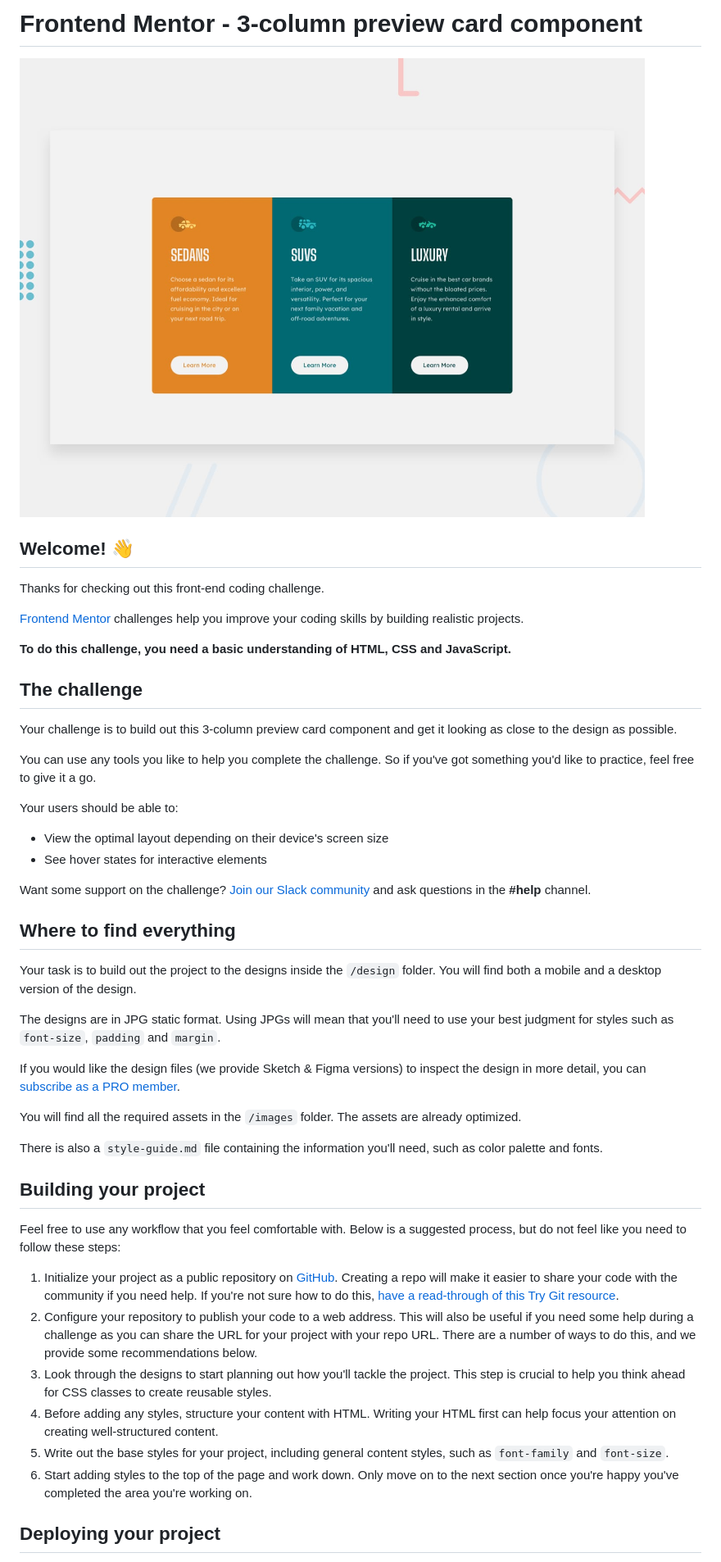
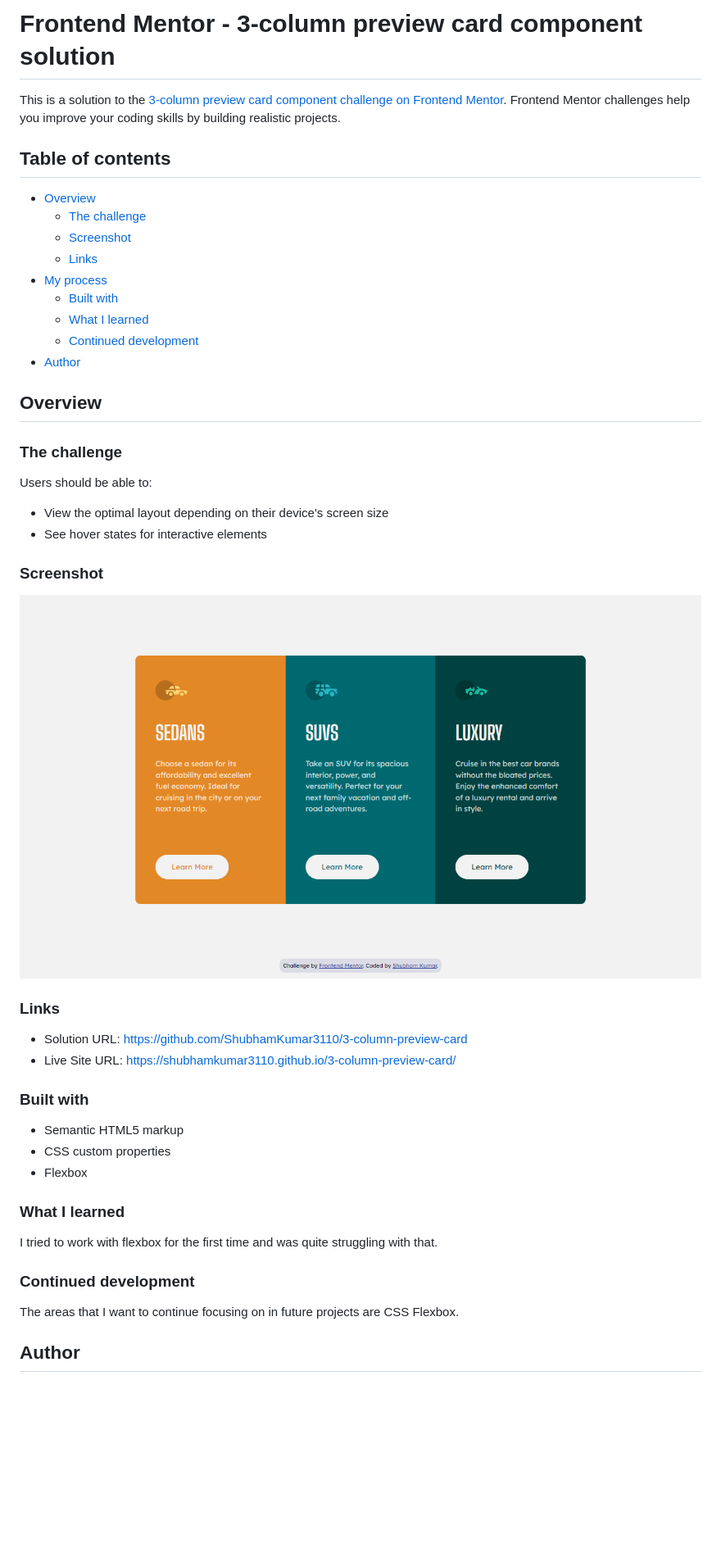
Before and after one commit to ShubhamKumar3110/3-column-preview-card, a Markdown page: README.md, the part around the change printed below. Shown: that part at 82% size. Drawn GitHub-style; pictures changed too: screenshots/desktop-design.png (added); blank space fills up the shorter version.

Commit message:
Modified README file and added screenshot

```diff
--- a/README.md
+++ b/README.md
@@ -1,50 +1,50 @@
-# Frontend Mentor - 3-column preview card component
+# Frontend Mentor - 3-column preview card component solution
 
-![Design preview for the 3-column preview card component coding challenge](./design/desktop-preview.jpg)
+This is a solution to the [3-column preview card component challenge on Frontend Mentor](https://www.frontendmentor.io/challenges/3column-preview-card-component-pH92eAR2-). Frontend Mentor challenges help you improve your coding skills by building realistic projects.
 
-## Welcome! 👋
+## Table of contents
 
-Thanks for checking out this front-end coding challenge.
+- [Overview](#overview)
+  - [The challenge](#the-challenge)
+  - [Screenshot](#screenshot)
+  - [Links](#links)
+- [My process](#my-process)
+  - [Built with](#built-with)
+  - [What I learned](#what-i-learned)
+  - [Continued development](#continued-development)
+- [Author](#author)
 
-[Frontend Mentor](https://www.frontendmentor.io) challenges help you improve your coding skills by building realistic projects.
+## Overview
 
-**To do this challenge, you need a basic understanding of HTML, CSS and JavaScript.**
+### The challenge
 
-## The challenge
-
-Your challenge is to build out this 3-column preview card component and get it looking as close to the design as possible.
-
-You can use any tools you like to help you complete the challenge. So if you've got something you'd like to practice, feel free to give it a go.
-
-Your users should be able to:
+Users should be able to:
 
 - View the optimal layout depending on their device's screen size
 - See hover states for interactive elements
 
-Want some support on the challenge? [Join our Slack community](https://www.frontendmentor.io/slack) and ask questions in the **#help** channel.
+### Screenshot
 
-## Where to find everything
+![](./screenshots/desktop-design.png)
 
-Your task is to build out the project to the designs inside the `/design` folder. You will find both a mobile and a desktop version of the design.
+### Links
 
-The designs are in JPG static format. Using JPGs will mean that you'll need to use your best judgment for styles such as `font-size`, `padding` and `margin`.
+- Solution URL: https://github.com/ShubhamKumar3110/3-column-preview-card
+- Live Site URL: https://shubhamkumar3110.github.io/3-column-preview-card/
 
-If you would like the design files (we provide Sketch & Figma versions) to inspect the design in more detail, you can [subscribe as a PRO member](https://www.frontendmentor.io/pro).
+### Built with
 
-You will find all the required assets in the `/images` folder. The assets are already optimized.
+- Semantic HTML5 markup
+- CSS custom properties
+- Flexbox
 
-There is also a `style-guide.md` file containing the information you'll need, such as color palette and fonts.
+### What I learned
 
-## Building your project
+I tried to work with flexbox for the first time and was quite struggling with that.
 
-Feel free to use any workflow that you feel comfortable with. Below is a suggested process, but do not feel like you need to follow these steps:
+### Continued development
 
-1. Initialize your project as a public repository on [GitHub](https://github.com/). Creating a repo will make it easier to share your code with the community if you need help. If you're not sure how to do this, [have a read-through of this Try Git resource](https://try.github.io/).
-2. Configure your repository to publish your code to a web address. This will also be useful if you need some help during a challenge as you can share the URL for your project with your repo URL. There are a number of ways to do this, and we provide some recommendations below.
-3. Look through the designs to start planning out how you'll tackle the project. This step is crucial to help you think ahead for CSS classes to create reusable styles.
-4. Before adding any styles, structure your content with HTML. Writing your HTML first can help focus your attention on creating well-structured content.
-5. Write out the base styles for your project, including general content styles, such as `font-family` and `font-size`.
-6. Start adding styles to the top of the page and work down. Only move on to the next section once you're happy you've completed the area you're working on.
+The areas that I want to continue focusing on in future projects are CSS Flexbox.
 
-## Deploying your project
+## Author
 
```
Also changed, not shown: other parts of README.md (+2 -42 lines), README-template.md (deleted, +0 -111 lines).
